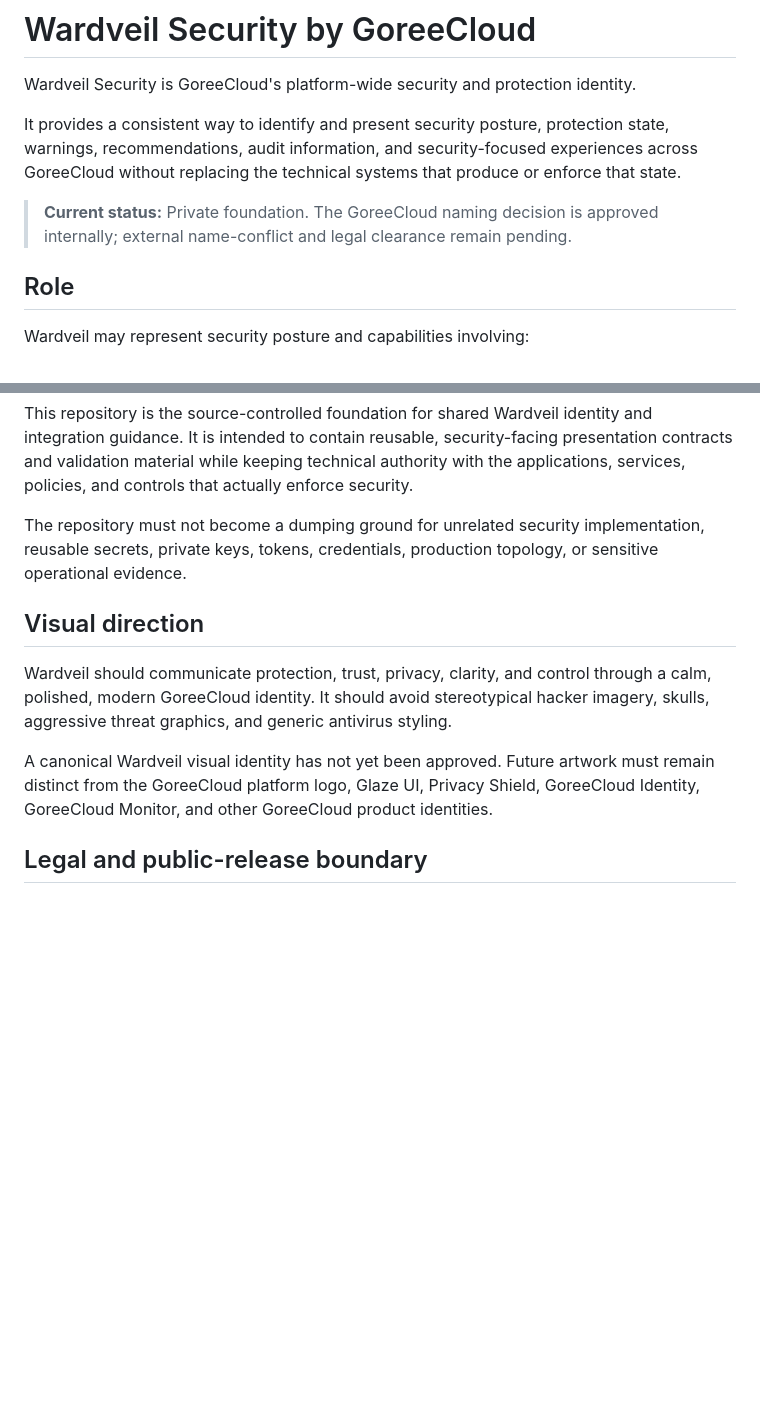
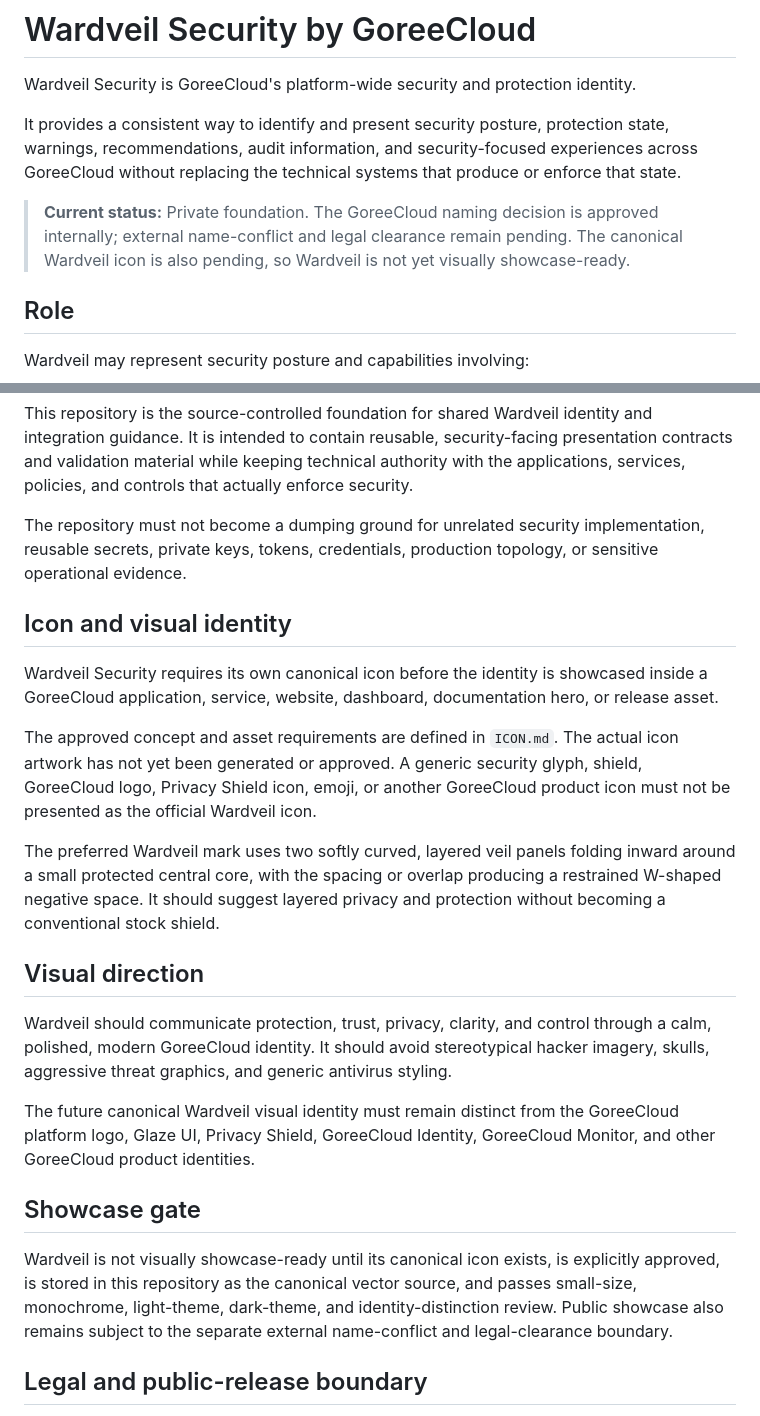
Before and after one commit to GoreeCloud/wardveil, a Markdown page: README.md, 2 parts joined by grey strips. Rendered like a GitHub page; blank space fills up the shorter version.

Commit message:
Require canonical Wardveil icon before showcase

```diff
--- a/README.md
+++ b/README.md
@@ -4,7 +4,7 @@ Wardveil Security is GoreeCloud's platform-wide security and protection identity
 
 It provides a consistent way to identify and present security posture, protection state, warnings, recommendations, audit information, and security-focused experiences across GoreeCloud without replacing the technical systems that produce or enforce that state.
 
-> **Current status:** Private foundation. The GoreeCloud naming decision is approved internally; external name-conflict and legal clearance remain pending.
+> **Current status:** Private foundation. The GoreeCloud naming decision is approved internally; external name-conflict and legal clearance remain pending. The canonical Wardveil icon is also pending, so Wardveil is not yet visually showcase-ready.
 
 ## Role
 
@@ -46,11 +46,23 @@ This repository is the source-controlled foundation for shared Wardveil identity
 
 The repository must not become a dumping ground for unrelated security implementation, reusable secrets, private keys, tokens, credentials, production topology, or sensitive operational evidence.
 
+## Icon and visual identity
+
+Wardveil Security requires its own canonical icon before the identity is showcased inside a GoreeCloud application, service, website, dashboard, documentation hero, or release asset.
+
+The approved concept and asset requirements are defined in `ICON.md`. The actual icon artwork has not yet been generated or approved. A generic security glyph, shield, GoreeCloud logo, Privacy Shield icon, emoji, or another GoreeCloud product icon must not be presented as the official Wardveil icon.
+
+The preferred Wardveil mark uses two softly curved, layered veil panels folding inward around a small protected central core, with the spacing or overlap producing a restrained W-shaped negative space. It should suggest layered privacy and protection without becoming a conventional stock shield.
+
 ## Visual direction
 
 Wardveil should communicate protection, trust, privacy, clarity, and control through a calm, polished, modern GoreeCloud identity. It should avoid stereotypical hacker imagery, skulls, aggressive threat graphics, and generic antivirus styling.
 
-A canonical Wardveil visual identity has not yet been approved. Future artwork must remain distinct from the GoreeCloud platform logo, Glaze UI, Privacy Shield, GoreeCloud Identity, GoreeCloud Monitor, and other GoreeCloud product identities.
+The future canonical Wardveil visual identity must remain distinct from the GoreeCloud platform logo, Glaze UI, Privacy Shield, GoreeCloud Identity, GoreeCloud Monitor, and other GoreeCloud product identities.
+
+## Showcase gate
+
+Wardveil is not visually showcase-ready until its canonical icon exists, is explicitly approved, is stored in this repository as the canonical vector source, and passes small-size, monochrome, light-theme, dark-theme, and identity-distinction review. Public showcase also remains subject to the separate external name-conflict and legal-clearance boundary.
 
 ## Legal and public-release boundary
 
```
